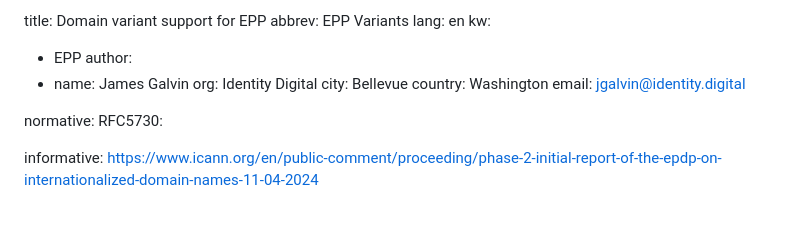
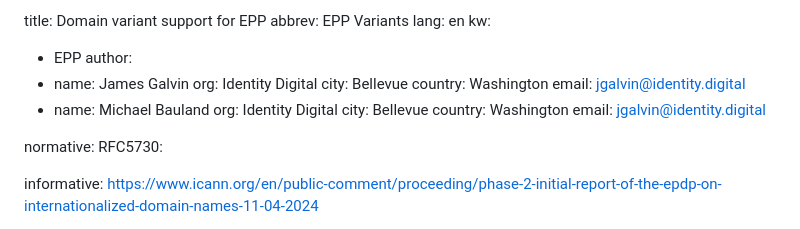
Before and after one commit to arnt/regext-epp-variants, a Markdown page: draft-galvin-regext-epp-variants.md, the part around the change printed below. GitHub-like rendering.

```diff
--- a/draft-galvin-regext-epp-variants.md
+++ b/draft-galvin-regext-epp-variants.md
@@ -15,6 +15,11 @@ kw:
   - EPP
 author:
 - name: James Galvin
+  org: Identity Digital
+  city: Bellevue
+  country: Washington
+  email: jgalvin@identity.digital
+- name: Michael Bauland
   org: Identity Digital
   city: Bellevue
   country: Washington
```
Also changed, not shown: other parts of draft-galvin-regext-epp-variants.md (+53 -8 lines).
